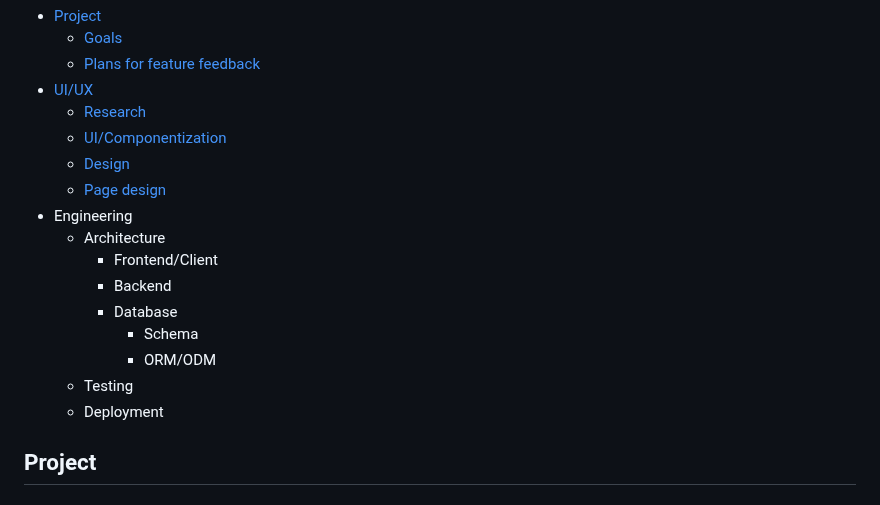
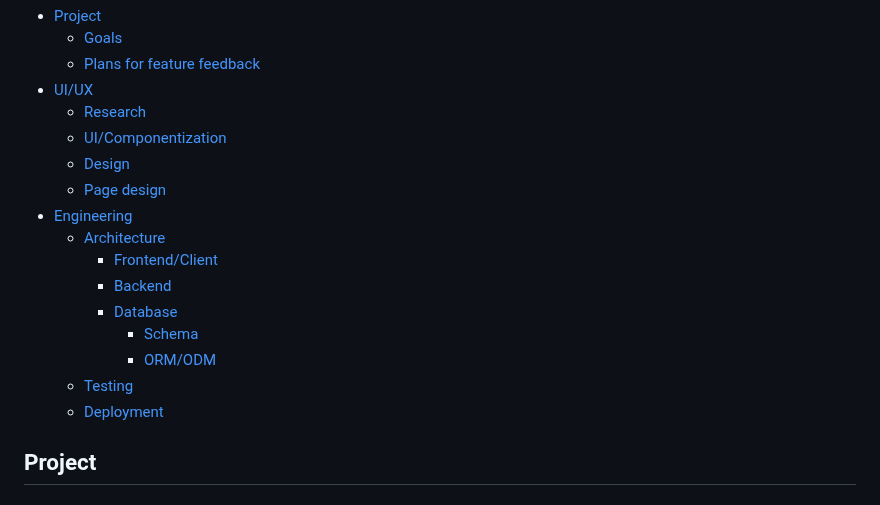
Before and after one commit to mrzamin/top-search, a Markdown page: engineering.md, the part around the change. GitHub-like rendering.

```diff
--- a/engineering.md
+++ b/engineering.md
@@ -39,15 +39,15 @@ For the members only app, user authentication using the Passport Local Strategy
       * [UI/Componentization](#UI/Componentization)
       * [Design](#Design)
       * [Page design](#page-design)
-   * Engineering
-     * Architecture
-        * Frontend/Client
-        * Backend
-        * Database
-           * Schema
-           * ORM/ODM
-      * Testing
-      * Deployment
+   * [Engineering](#engineering)
+     * [Architecture](#Architecture)
+        * [Frontend/Client](#Frontend/Client)
+        * [Backend](#Backend)
+        * [Database](#Database)
+           * [Schema](#Schema)
+           * [ORM/ODM](#ORM/ODM)
+      * [Testing](#Testing)
+      * [Deployment](#Deployment)
 <!--te-->
 
 ## Project <a name="Project"></a>
```
